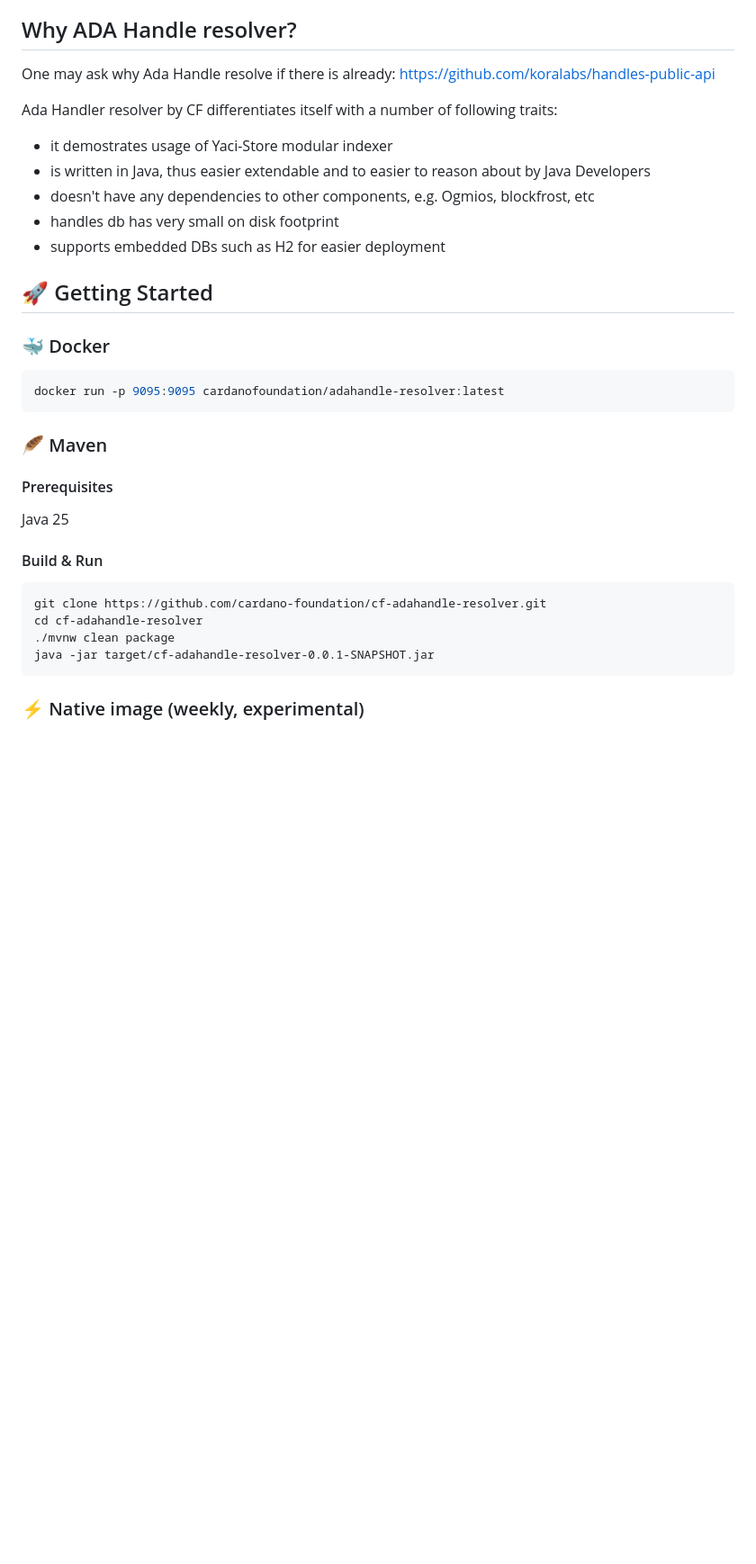
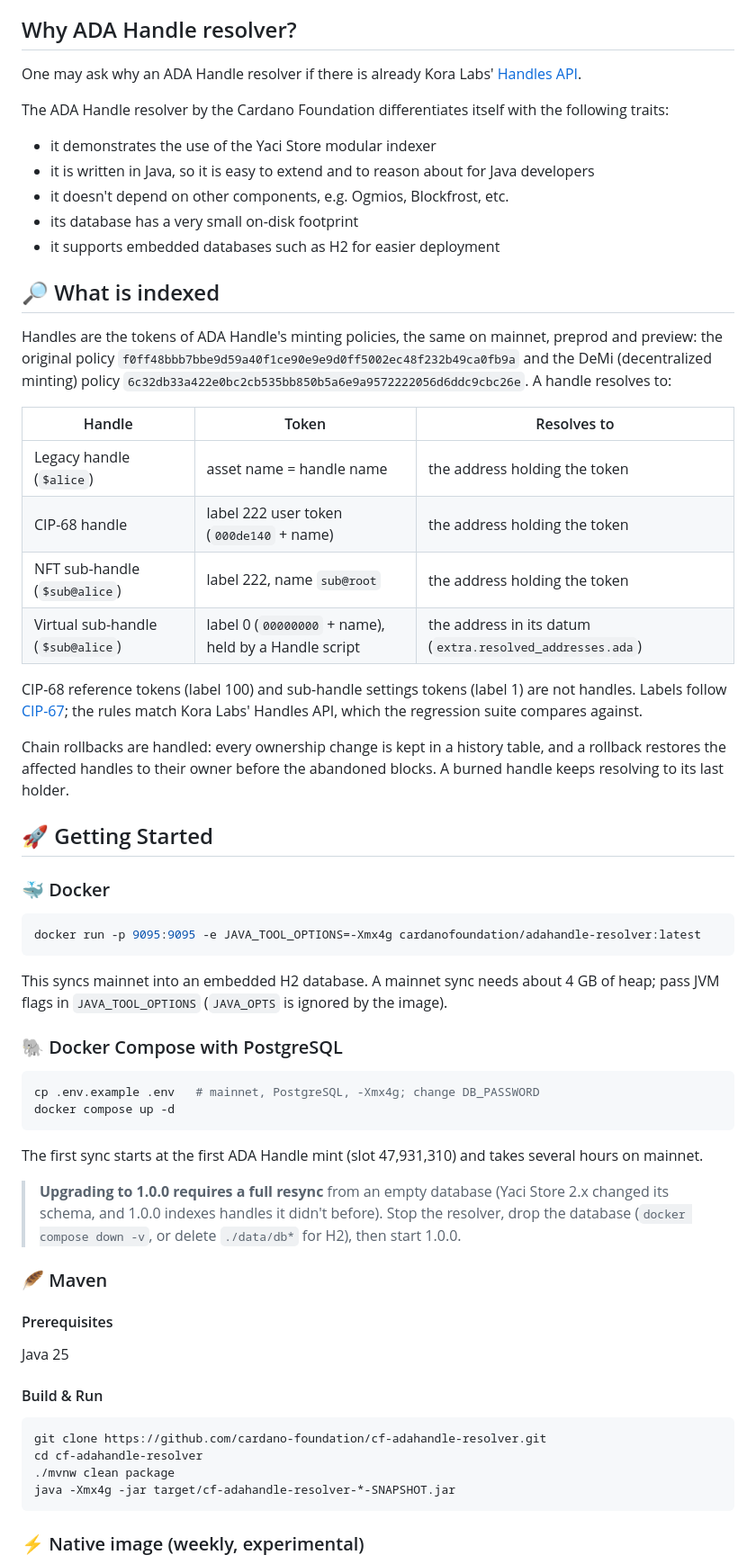
Before and after one commit to cardano-foundation/cf-adahandle-resolver, a Markdown page: README.md, the part around one of its changes. Shown at 90% size. GitHub-like rendering; blank space fills up the shorter version.

````diff
--- a/README.md
+++ b/README.md
@@ -12,22 +12,59 @@
 This project aims to provide a scoped indexer for retrieving ADA Handle information from the Cardano blockchain and exposing it via REST using [Yaci Store](https://github.com/bloxbean/yaci-store).
 
 ## Why ADA Handle resolver?
-One may ask why Ada Handle resolve if there is already: https://github.com/koralabs/handles-public-api
+One may ask why an ADA Handle resolver if there is already Kora Labs' [Handles API](https://github.com/koralabs/api.handle.me).
 
-Ada Handler resolver by CF differentiates itself with a number of following traits:
-- it demostrates usage of Yaci-Store modular indexer
-- is written in Java, thus easier extendable and to easier to reason about by Java Developers
-- doesn't have any dependencies to other components, e.g. Ogmios, blockfrost, etc
-- handles db has very small on disk footprint
-- supports embedded DBs such as H2 for easier deployment
+The ADA Handle resolver by the Cardano Foundation differentiates itself with the following traits:
+- it demonstrates the use of the Yaci Store modular indexer
+- it is written in Java, so it is easy to extend and to reason about for Java developers
+- it doesn't depend on other components, e.g. Ogmios, Blockfrost, etc.
+- its database has a very small on-disk footprint
+- it supports embedded databases such as H2 for easier deployment
+
+## 🔎 What is indexed
+
+Handles are the tokens of ADA Handle's minting policies, the same on mainnet, preprod and preview: the
+original policy `f0ff48bbb7bbe9d59a40f1ce90e9e9d0ff5002ec48f232b49ca0fb9a` and the DeMi (decentralized
+minting) policy `6c32db33a422e0bc2cb535bb850b5a6e9a9572222056d6ddc9cbc26e`. A handle resolves to:
+
+| Handle | Token | Resolves to |
+|---|---|---|
+| Legacy handle (`$alice`) | asset name = handle name | the address holding the token |
+| CIP-68 handle | label 222 user token (`000de140` + name) | the address holding the token |
+| NFT sub-handle (`$sub@alice`) | label 222, name `sub@root` | the address holding the token |
+| Virtual sub-handle (`$sub@alice`) | label 0 (`00000000` + name), held by a Handle script | the address in its datum (`extra.resolved_addresses.ada`) |
+
+CIP-68 reference tokens (label 100) and sub-handle settings tokens (label 1) are not handles. Labels follow
+[CIP-67](https://cips.cardano.org/cip/CIP-0067); the rules match Kora Labs' Handles API, which the
+regression suite compares against.
+
+Chain rollbacks are handled: every ownership change is kept in a history table, and a rollback restores
+the affected handles to their owner before the abandoned blocks. A burned handle keeps resolving to its
+last holder.
 
 ## 🚀 Getting Started
 
 ### 🐳 Docker
 
 ```zsh
-docker run -p 9095:9095 cardanofoundation/adahandle-resolver:latest
+docker run -p 9095:9095 -e JAVA_TOOL_OPTIONS=-Xmx4g cardanofoundation/adahandle-resolver:latest
 ```
+
+This syncs mainnet into an embedded H2 database. A mainnet sync needs about 4 GB of heap; pass JVM flags
+in `JAVA_TOOL_OPTIONS` (`JAVA_OPTS` is ignored by the image).
+
+### 🐘 Docker Compose with PostgreSQL
+
+```zsh
+cp .env.example .env   # mainnet, PostgreSQL, -Xmx4g; change DB_PASSWORD
+docker compose up -d
+```
+
+The first sync starts at the first ADA Handle mint (slot 47,931,310) and takes several hours on mainnet.
+
+> **Upgrading to 1.0.0 requires a full resync** from an empty database (Yaci Store 2.x changed its
+> schema, and 1.0.0 indexes handles it didn't before). Stop the resolver, drop the database
+> (`docker compose down -v`, or delete `./data/db*` for H2), then start 1.0.0.
 
 ### 🪶 Maven
 
@@ -41,7 +78,7 @@ Java 25
 git clone https://github.com/cardano-foundation/cf-adahandle-resolver.git
 cd cf-adahandle-resolver
 ./mvnw clean package
-java -jar target/cf-adahandle-resolver-0.0.1-SNAPSHOT.jar
+java -Xmx4g -jar target/cf-adahandle-resolver-*-SNAPSHOT.jar
 ```
 
 ### ⚡ Native image (weekly, experimental)
````
Also changed, not shown: other parts of README.md (+30 -15 lines).
